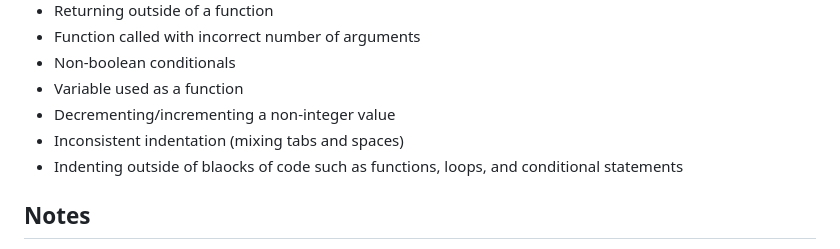
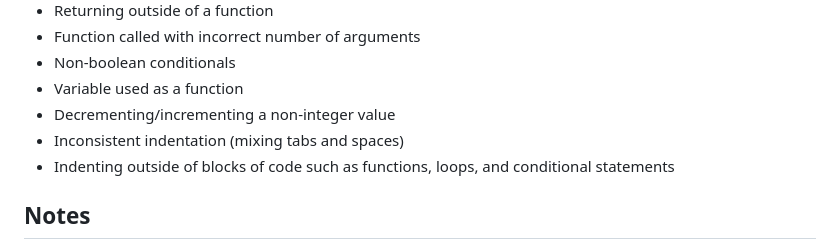
Before and after one commit to TyValencia/BuildLang, a Markdown page: README.md, the part around the change. GitHub-like rendering.

```diff
--- a/README.md
+++ b/README.md
@@ -216,7 +216,7 @@ else:
 - Variable used as a function
 - Decrementing/incrementing a non-integer value
 - Inconsistent indentation (mixing tabs and spaces)
-- Indenting outside of blaocks of code such as functions, loops, and conditional statements
+- Indenting outside of blocks of code such as functions, loops, and conditional statements
 
 ## Notes
 
```
